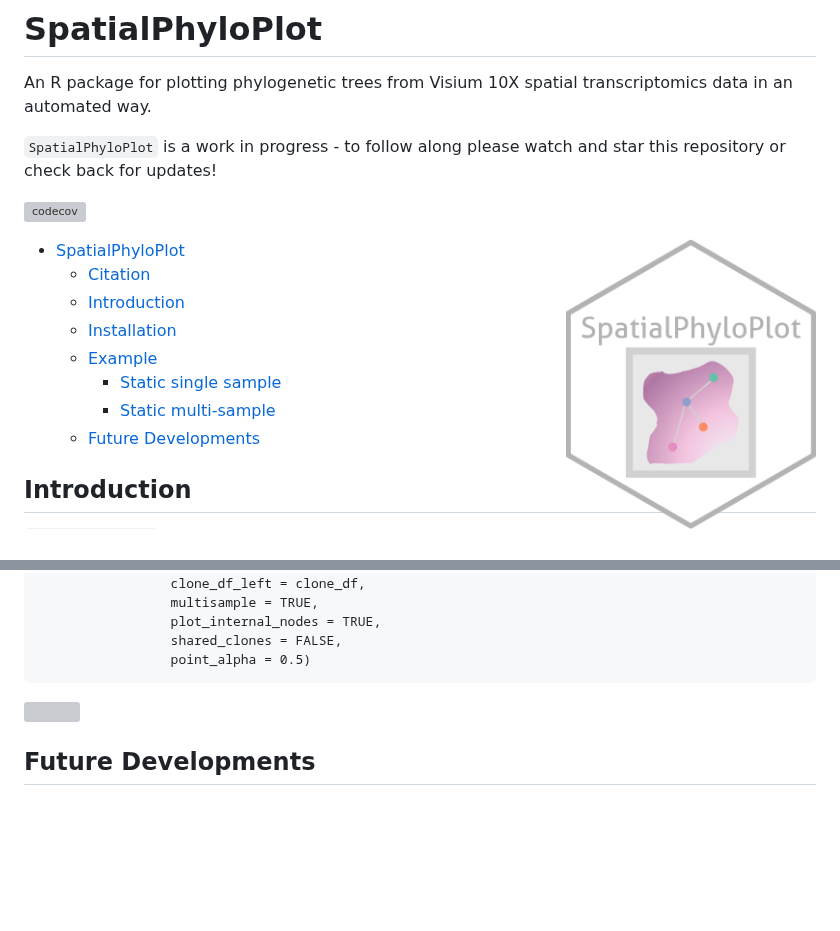
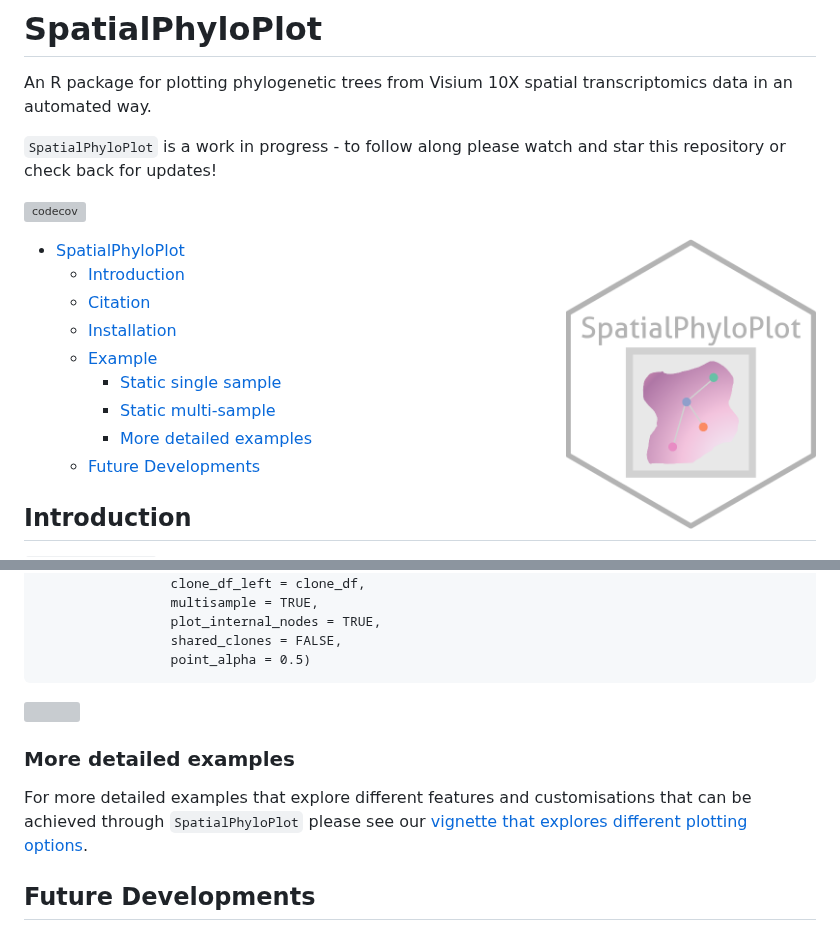
Before and after one commit to Wedge-lab/SpatialPhyloPlot, a Markdown page: README.md, 2 parts joined by grey strips. Drawn GitHub-style; blank space fills up the shorter version; grey boxes are pictures that could not be loaded.

Commit message:
Added vignette to readme

```diff
--- a/README.md
+++ b/README.md
@@ -10,12 +10,13 @@ An R package for plotting phylogenetic trees from Visium 10X spatial transcripto
 <img src="man/SpatialPhyloPlot.png" align="right" width="250" />
 
 - [SpatialPhyloPlot](#spatialphyloplot)
+  - [Introduction](#introduction)
   - [Citation](#citation)
-  - [Introduction](#introduction)
   - [Installation](#installation)
   - [Example](#example)
     - [Static single sample](#static-single-sample)
     - [Static multi-sample](#static-multi-sample)
+    - [More detailed examples](#more-detailed-examples)
   - [Future Developments](#future-developments)
 
 ## Introduction
@@ -140,5 +141,8 @@ SpatialPhyloPlot(visium_version = "V2",
 
 <img src="man/example_double_sample_one_tree.png" align="center" width="1000" />
 
+### More detailed examples
+For more detailed examples that explore different features and customisations that can be achieved through `SpatialPhyloPlot` please see our [vignette that explores different plotting options](https://github.com/Wedge-lab/SpatialPhyloPlot/blob/main/vignettes/exploring_plotting_options_in_SpatialPhyloPlot.html).
+
 ## Future Developments
 If you have an idea for a feature that you would like to see implemented in this package please submit a [GitHub issue](https://github.com/Wedge-lab/SpatialPhyloPlot/issues) and we'll see what we can do! :)
```
